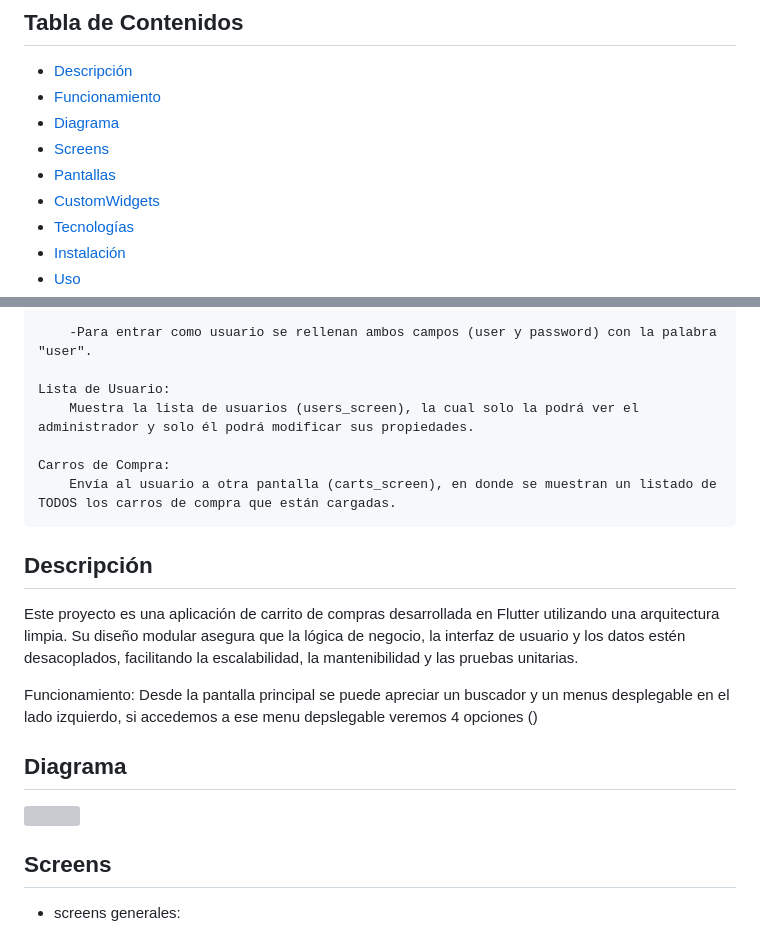
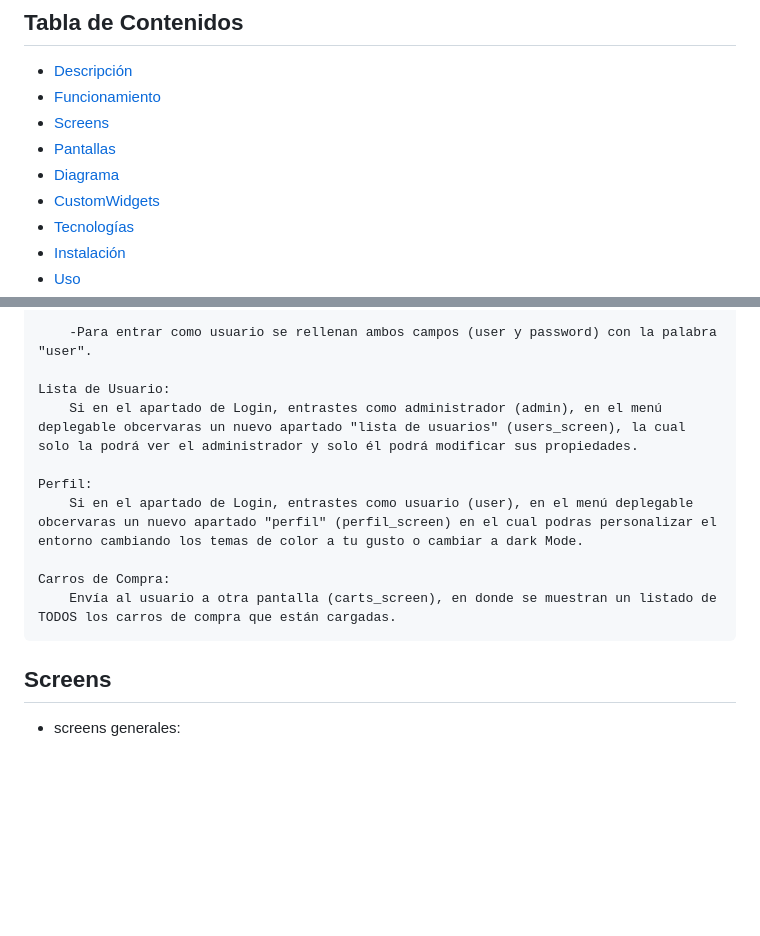
Before and after one commit to santozzi/lab4tp2, a Markdown page: README.md, 2 parts joined by grey strips. Rendered like a GitHub page; blank space fills up the shorter version; grey boxes are pictures that could not be loaded.

Commit message:
terminacion de documentacion

```diff
--- a/README.md
+++ b/README.md
@@ -10,9 +10,9 @@
 
 - [Descripción](#descripción)
 - [Funcionamiento](#funcionamiento)
-- [Diagrama](#diagrama)
 - [Screens](#screens)
 - [Pantallas](#pantallas)
+- [Diagrama](#diagrama)
 - [CustomWidgets](#customwidgets)
 - [Tecnologías](#tecnologías)
 - [Instalación](#instalación)
@@ -45,21 +45,13 @@ Desde la pantalla principal se puede apreciar un buscador y un menú desplegable
         -Para entrar como usuario se rellenan ambos campos (user y password) con la palabra "user".
 
     Lista de Usuario:
-        Muestra la lista de usuarios (users_screen), la cual solo la podrá ver el administrador y solo él podrá modificar sus propiedades.
+        Si en el apartado de Login, entrastes como administrador (admin), en el menú deplegable obcervaras un nuevo apartado "lista de usuarios" (users_screen), la cual solo la podrá ver el administrador y solo él podrá modificar sus propiedades.
+
+    Perfil:
+        Si en el apartado de Login, entrastes como usuario (user), en el menú deplegable obcervaras un nuevo apartado "perfil" (perfil_screen) en el cual podras personalizar el entorno cambiando los temas de color a tu gusto o cambiar a dark Mode.
 
     Carros de Compra:
         Envía al usuario a otra pantalla (carts_screen), en donde se muestran un listado de TODOS los carros de compra que están cargadas.
-
-
-## Descripción
-
-Este proyecto es una aplicación de carrito de compras desarrollada en Flutter utilizando una arquitectura limpia. Su diseño modular asegura que la lógica de negocio, la interfaz de usuario y los datos estén desacoplados, facilitando la escalabilidad, la mantenibilidad y las pruebas unitarias.
-
-Funcionamiento:
-    Desde la pantalla principal se puede apreciar un buscador y un menus desplegable en el lado izquierdo, si accedemos a ese menu depslegable veremos 4 opciones ()
-
-## Diagrama
-<img src="./readme/images/practico2-lab4.drawio.svg" />
 
 ## Screens
 - screens generales:
```
Also changed, not shown: other parts of README.md (+4 -0 lines).
